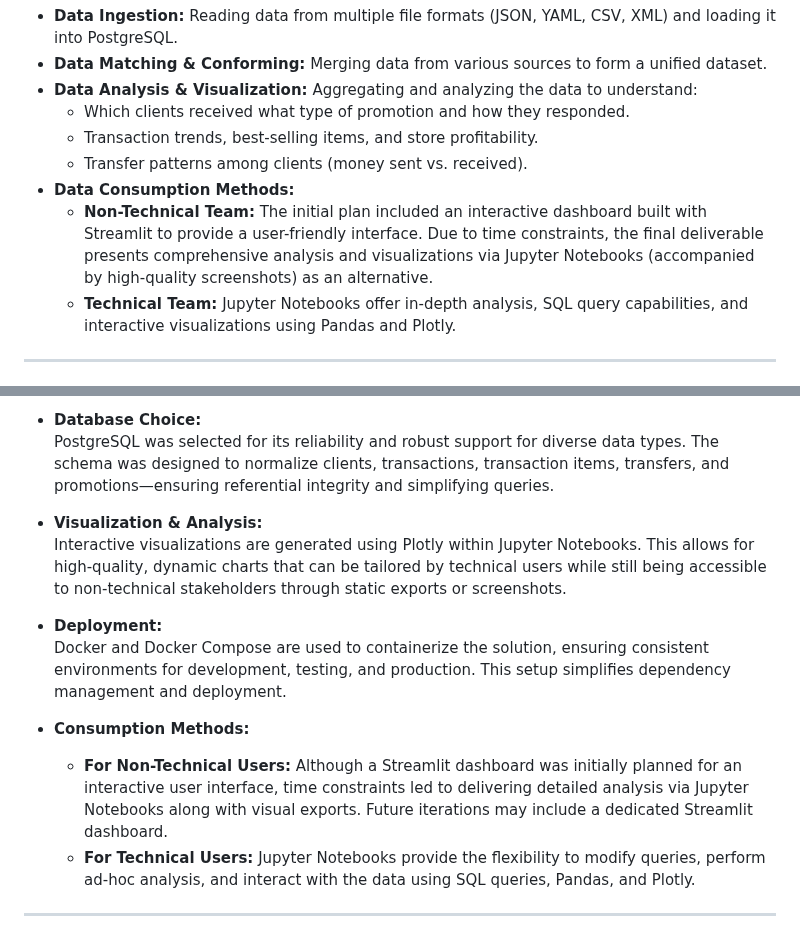
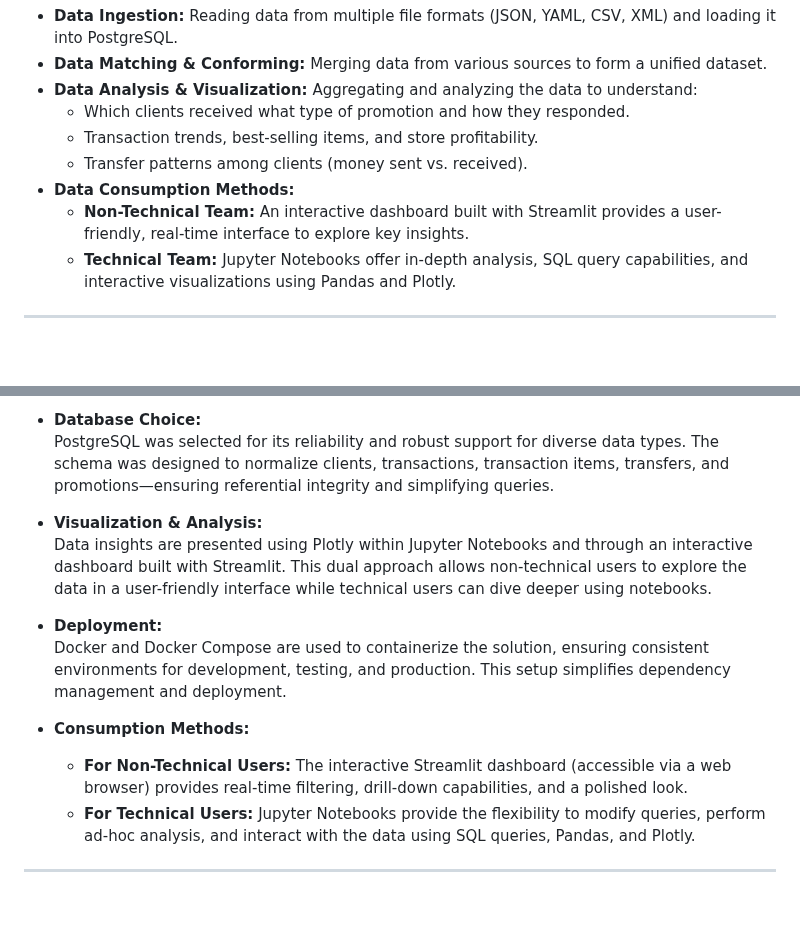
Before and after one commit to xtillion/venmito-template, a Markdown page: README.md, 2 parts joined by grey strips. Drawn GitHub-style; blank space fills up the shorter version.

```diff
--- a/README.md
+++ b/README.md
@@ -19,7 +19,7 @@ The Venmito Data Engineering Project aims to consolidate and analyze disparate d
   - Transaction trends, best-selling items, and store profitability.
   - Transfer patterns among clients (money sent vs. received).
 - **Data Consumption Methods:**
-  - **Non-Technical Team:** The initial plan included an interactive dashboard built with Streamlit to provide a user-friendly interface. Due to time constraints, the final deliverable presents comprehensive analysis and visualizations via Jupyter Notebooks (accompanied by high-quality screenshots) as an alternative.
+  - **Non-Technical Team:** An interactive dashboard built with Streamlit provides a user-friendly, real-time interface to explore key insights.
   - **Technical Team:** Jupyter Notebooks offer in-depth analysis, SQL query capabilities, and interactive visualizations using Pandas and Plotly.
 ---
 
@@ -32,13 +32,13 @@ The Venmito Data Engineering Project aims to consolidate and analyze disparate d
   PostgreSQL was selected for its reliability and robust support for diverse data types. The schema was designed to normalize clients, transactions, transaction items, transfers, and promotions—ensuring referential integrity and simplifying queries.
 
 - **Visualization & Analysis:**
-  Interactive visualizations are generated using Plotly within Jupyter Notebooks. This allows for high-quality, dynamic charts that can be tailored by technical users while still being accessible to non-technical stakeholders through static exports or screenshots.
+  Data insights are presented using Plotly within Jupyter Notebooks and through an interactive dashboard built with Streamlit. This dual approach allows non-technical users to explore the data in a user-friendly interface while technical users can dive deeper using notebooks.
 
 - **Deployment:**
   Docker and Docker Compose are used to containerize the solution, ensuring consistent environments for development, testing, and production. This setup simplifies dependency management and deployment.
 
 - **Consumption Methods:**
-  - **For Non-Technical Users:** Although a Streamlit dashboard was initially planned for an interactive user interface, time constraints led to delivering detailed analysis via Jupyter Notebooks along with visual exports. Future iterations may include a dedicated Streamlit dashboard.
+  - **For Non-Technical Users:** The interactive Streamlit dashboard (accessible via a web browser) provides real-time filtering, drill-down capabilities, and a polished look.
   - **For Technical Users:** Jupyter Notebooks provide the flexibility to modify queries, perform ad-hoc analysis, and interact with the data using SQL queries, Pandas, and Plotly.
 
 ---
```
Also changed, not shown: other parts of README.md (+36 -16 lines).
